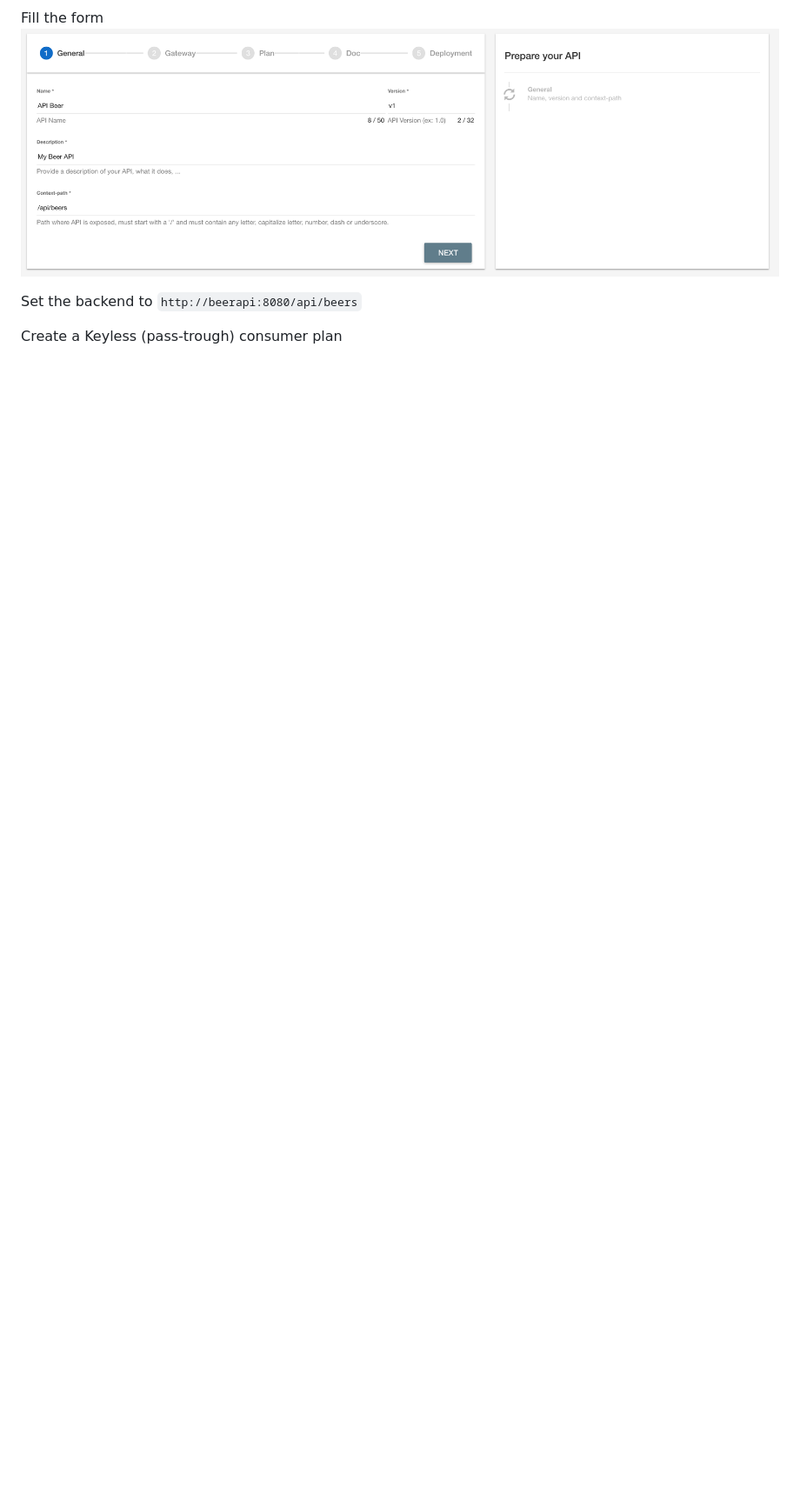
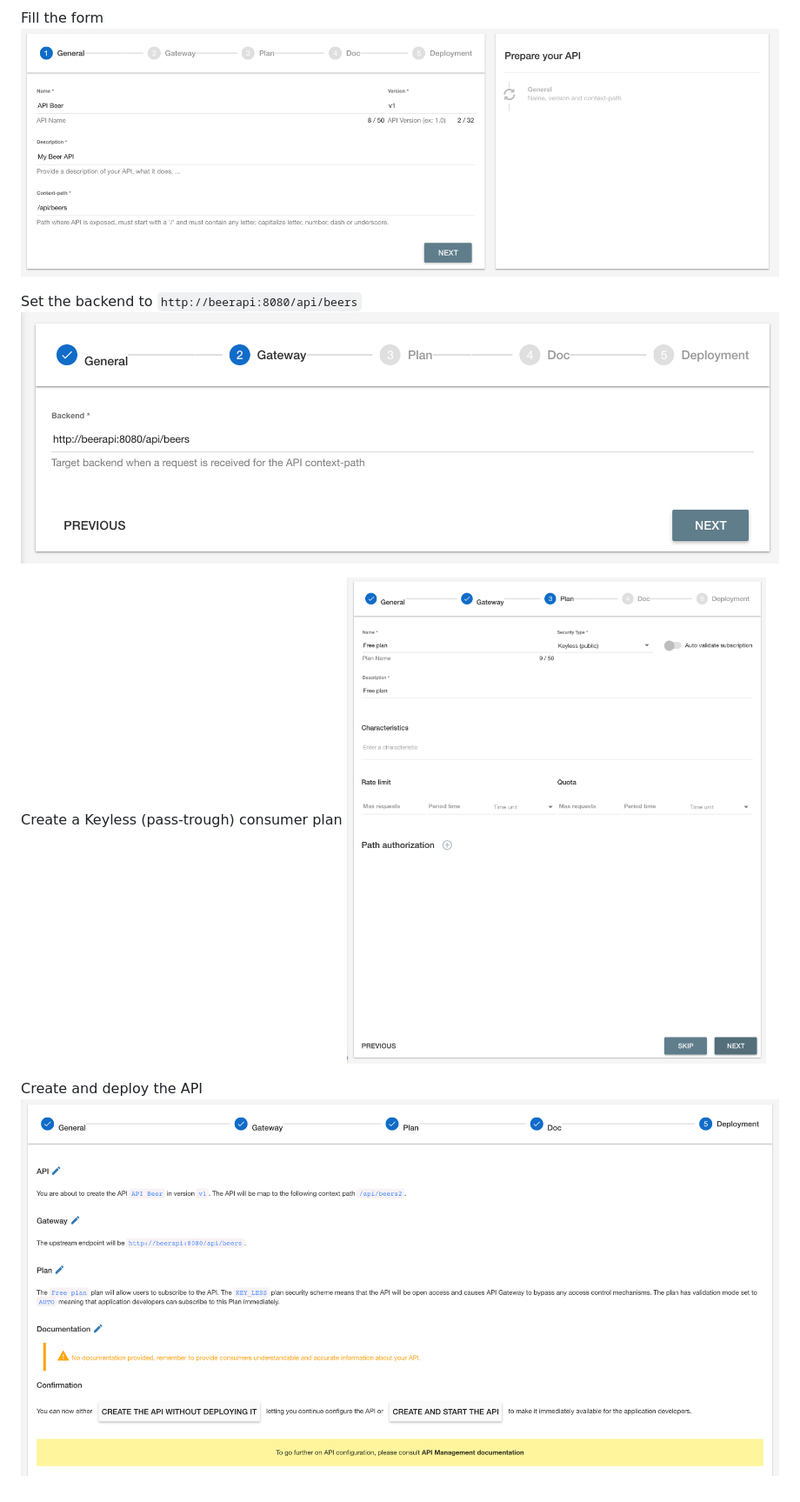
Before and after one commit to gravitee-io/breizhcamp-2018-tia, a Markdown page: README.md, the part around the change. Shown: that part at 87% size. GitHub-like rendering; pictures changed too: assets/screenshot6.png (added), assets/screenshot7.png (added), assets/screenshot8.png (added); blank space fills up the shorter version.

Commit message:
Readme: add steps

```diff
--- a/README.md
+++ b/README.md
@@ -26,5 +26,10 @@ Fill the form
 ![Alt text](assets/screenshot5.png?raw=true "Create API")
 
 Set the backend to `http://beerapi:8080/api/beers`
+![Alt text](assets/screenshot6.png?raw=true "Define Backend")
 
 Create a Keyless (pass-trough) consumer plan
+![Alt text](assets/screenshot7.png?raw=true "Define pass-trough plan")
+
+Create and deploy the API
+![Alt text](assets/screenshot8.png?raw=true "Create and deploy API")
```
